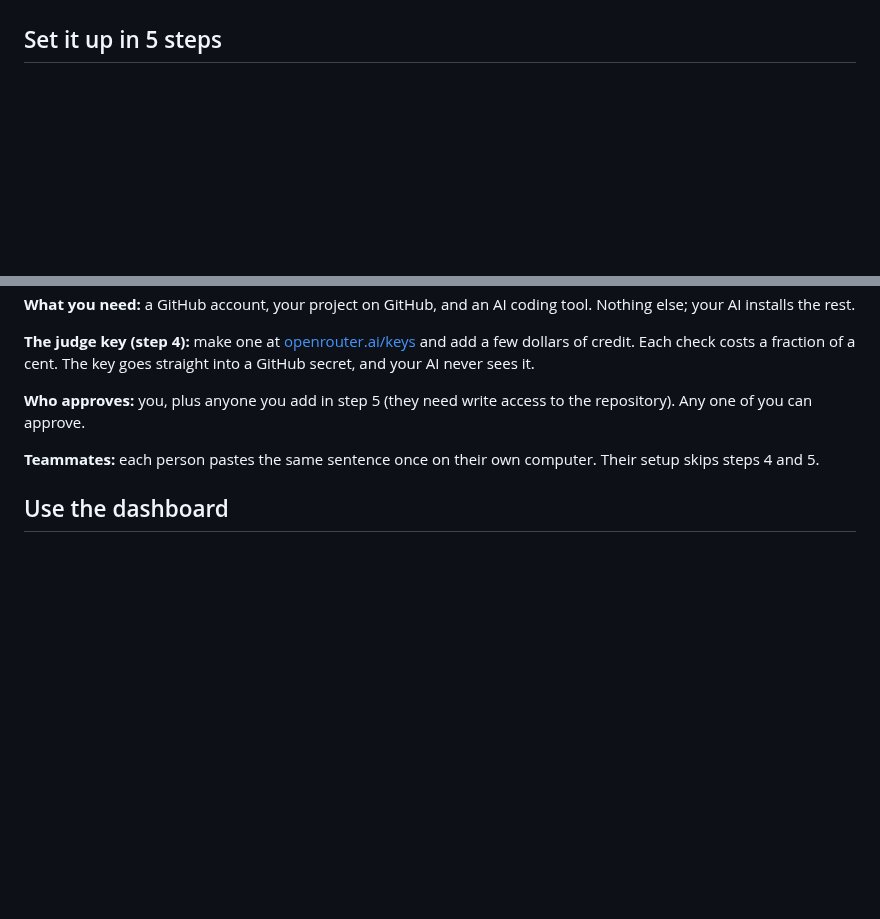
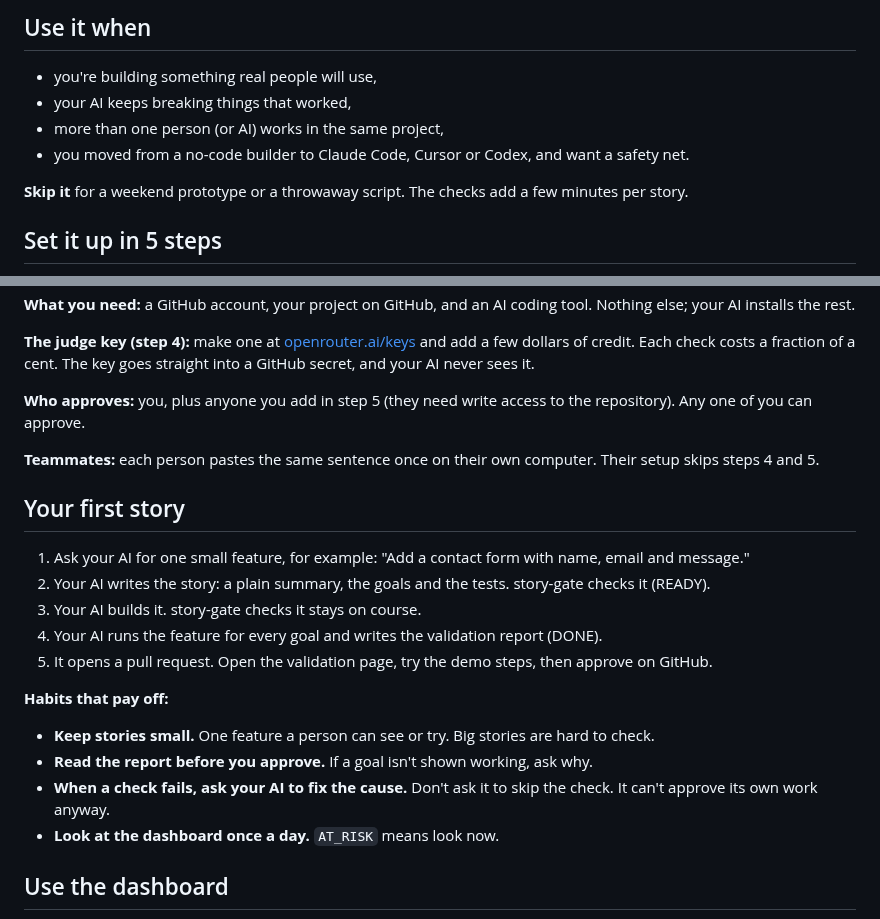
Before and after one commit to SathiaAI/story-gate, a Markdown page: README.md, 2 parts joined by grey strips. GitHub-like rendering; blank space fills up the shorter version.

```diff
--- a/README.md
+++ b/README.md
@@ -13,3 +45,11 @@ It works in Claude Code, Codex, Cursor, VS Code, Gemini CLI, Hermes, Windsurf an
+## Use it when
+
+- you're building something real people will use,
+- your AI keeps breaking things that worked,
+- more than one person (or AI) works in the same project,
+- you moved from a no-code builder to Claude Code, Cursor or Codex, and want a safety net.
+
+**Skip it** for a weekend prototype or a throwaway script. The checks add a few minutes per story.
 
 ## Set it up in 5 steps
 
@@ -33,6 +73,21 @@ Set up story-gate in this repo: https://github.com/SathiaAI/story-gate
 
 **Teammates:** each person pastes the same sentence once on their own computer. Their setup skips steps 4 and 5.
 
+## Your first story
+
+1. Ask your AI for one small feature, for example: "Add a contact form with name, email and message."
+2. Your AI writes the story: a plain summary, the goals and the tests. story-gate checks it (READY).
+3. Your AI builds it. story-gate checks it stays on course.
+4. Your AI runs the feature for every goal and writes the validation report (DONE).
+5. It opens a pull request. Open the validation page, try the demo steps, then approve on GitHub.
+
+**Habits that pay off:**
+
+- **Keep stories small.** One feature a person can see or try. Big stories are hard to check.
+- **Read the report before you approve.** If a goal isn't shown working, ask why.
+- **When a check fails, ask your AI to fix the cause.** Don't ask it to skip the check. It can't approve its own work anyway.
+- **Look at the dashboard once a day.** `AT_RISK` means look now.
+
 ## Use the dashboard
 
 <p align="center"><img src="docs/assets/dashboard.png" alt="The story-gate dashboard: a pinned GitHub issue with the headline numbers, and a full report showing the pipeline, who is working on what, and the quality numbers." width="100%"></p>
```
Also changed, not shown: other parts of README.md (+80 -8 lines), .story-gate/SKILL.md (+1 -1 lines), SKILL.md (+1 -1 lines), docs/assets/validation-page.png (added).
